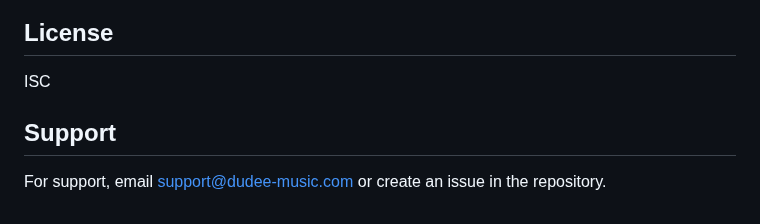
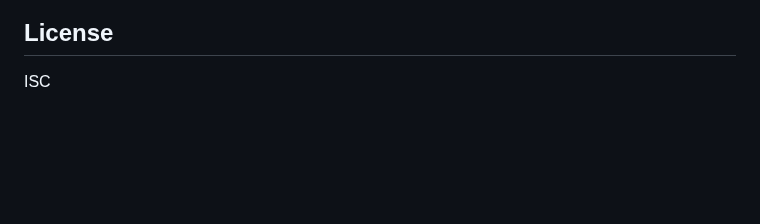
Before and after one commit to greentourn/Youtube-Queue-Music-player, a Markdown page: README.md, the part around the change. GitHub-like rendering; blank space fills up the shorter version.

Commit message:
update readme del support

```diff
--- a/README.md
+++ b/README.md
@@ -130,7 +130,3 @@ The AI assistant understands natural language commands for:
 ## License
 
 ISC
-
-## Support
-
-For support, email support@dudee-music.com or create an issue in the repository.
```
